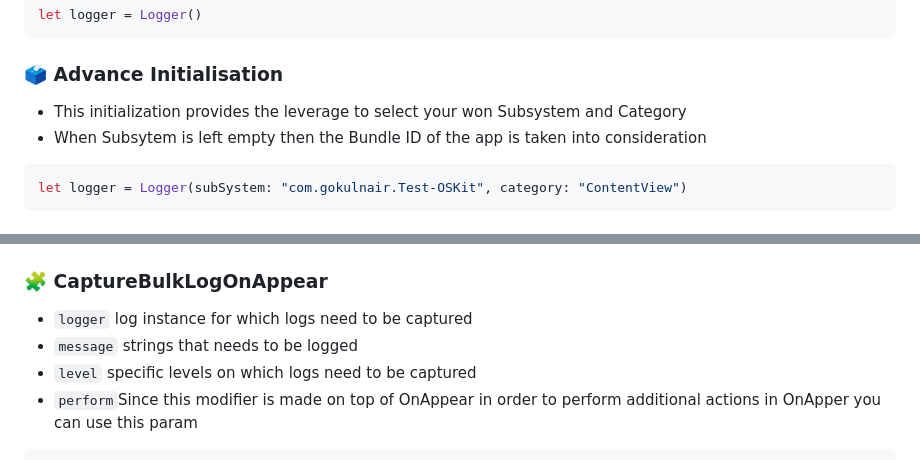
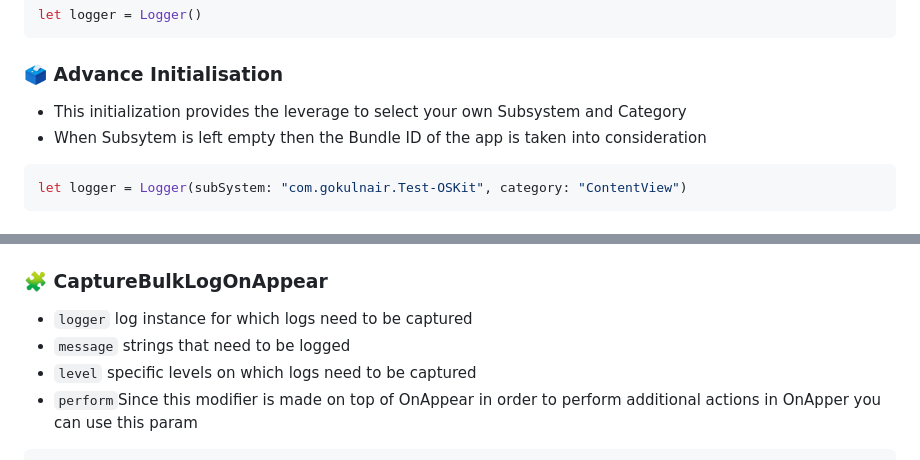
Before and after one commit to gokulnair2001/OSLogKit, a Markdown page: README.md, 2 parts joined by grey strips. Drawn GitHub-style.

````diff
--- a/README.md
+++ b/README.md
@@ -26,7 +26,7 @@ let logger = Logger()
 ```
 
 ### 🗳 Advance Initialisation
-* This initialization provides the leverage to select your won Subsystem and Category
+* This initialization provides the leverage to select your own Subsystem and Category
 * When Subsytem is left empty then the Bundle ID of the app is taken into consideration
 
 ```swift
@@ -91,7 +91,7 @@ Following are the methods which OSLogKit supports
 
  ### 🧩 CaptureBulkLogOnAppear
  * ```logger``` log instance for which logs need to be captured
- * ```message``` strings that needs to be logged
+ * ```message``` strings that need to be logged
  * ```level``` specific levels on which logs need to be captured
  * ```perform```Since this modifier is made on top of OnAppear in order to perform additional actions in OnApper you can use this param
  ```swift
````
Also changed, not shown: other parts of README.md (+1 -1 lines).
